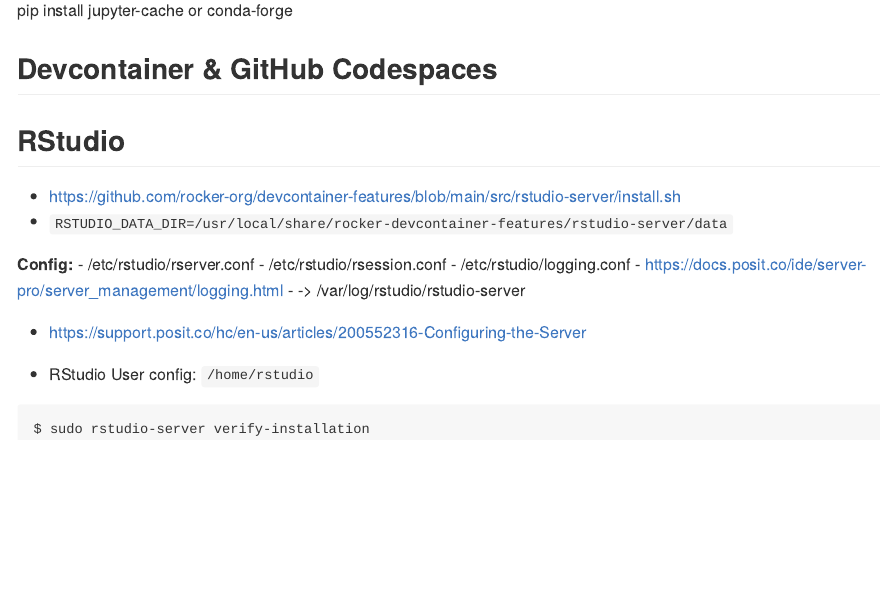
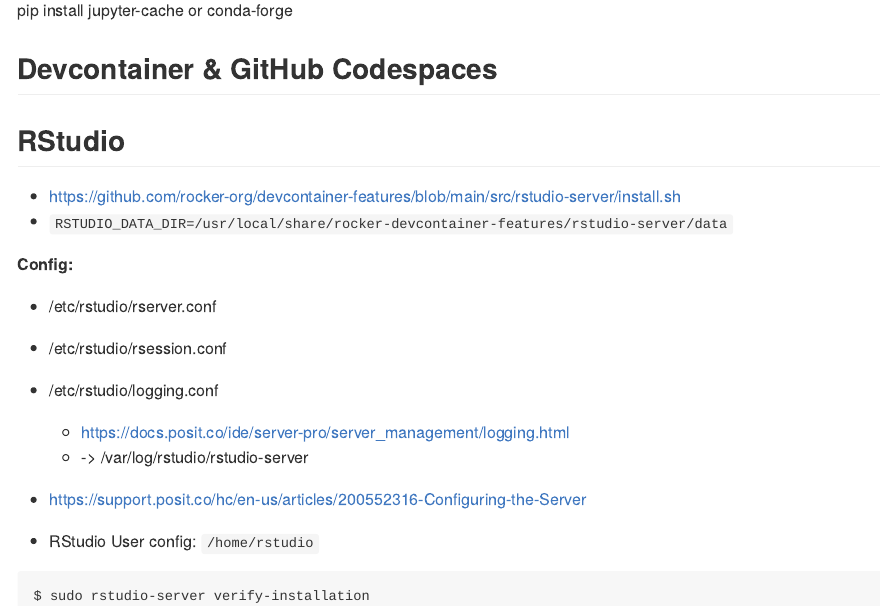
Before and after one commit to kleinlennart/kleinbutsignificant.com, an R Markdown document (README.Rmd): the page in a window 1100 px wide, from 870 px down. Rendered offline with R 4.5, knitr and Pandoc, with nearby package versions; badge pictures from the web are left out.

Commit message:
fix readme

```diff
--- a/README.Rmd
+++ b/README.Rmd
@@ -1,5 +1,7 @@
 ---
-output: github_document
+output:
+  github_document:
+    html_preview: false # https://rmarkdown.rstudio.com/github_document_format.html#HTML_Preview
 ---
 
 <!-- README.md is generated from README.Rmd. Please edit that file -->
```
Also changed, not shown: README.md, README.Rmd (7 more changed lines), 1 other file.
